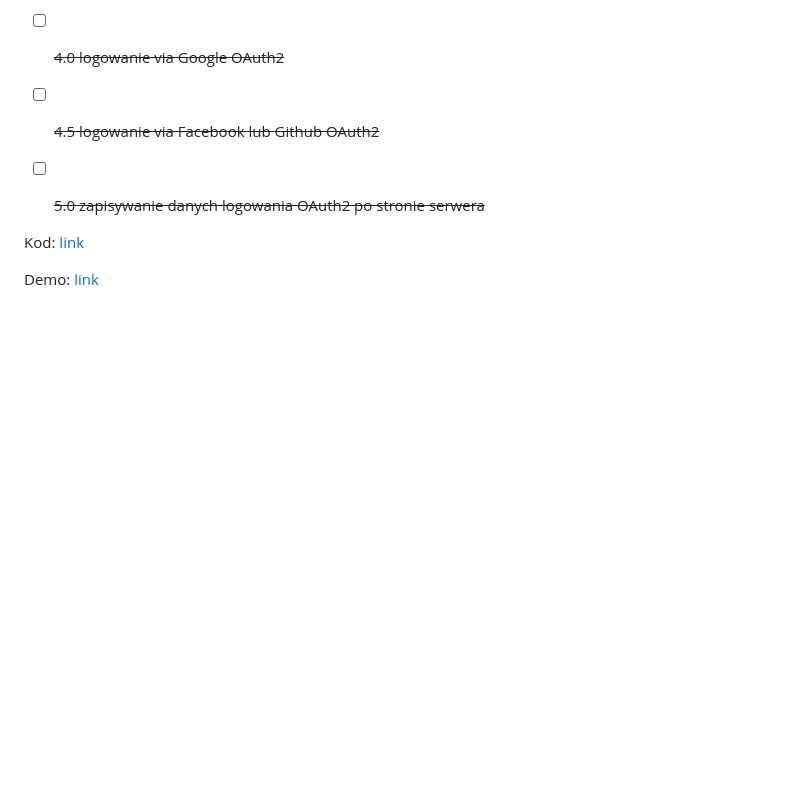
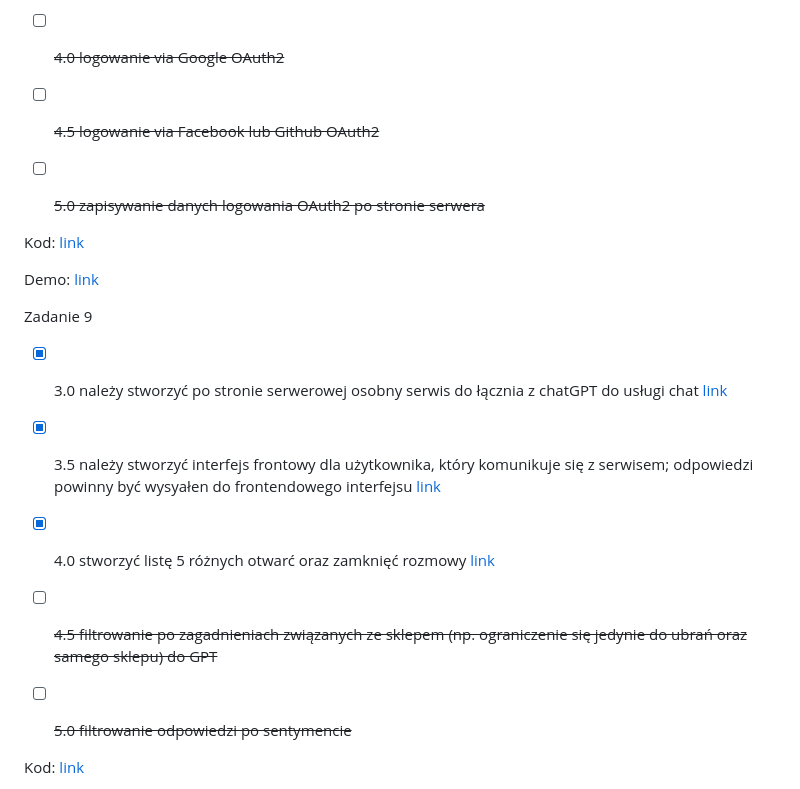
Before and after one commit to Maciej01032001/Ebiznes2024, a Markdown page: README.md, the part around one of its changes. Drawn GitHub-style; blank space fills up the shorter version.

Commit message:
docs: Update README about assignment 9

```diff
--- a/README.md
+++ b/README.md
@@ -130,3 +130,18 @@ Zadanie 8
 Kod: [link](https://github.com/Maciej01032001/Ebiznes2024/tree/main/Zadanie8/Ebiznes8)
 
 Demo: [link](https://github.com/Maciej01032001/Ebiznes2024/blob/main/demos/Ebiznes-zadanie8-Oauth.mp4)
+
+Zadanie 9
+
+- [x] 3.0 należy stworzyć po stronie serwerowej osobny serwis do łącznia z chatGPT do usługi chat [link](https://github.com/Maciej01032001/Ebiznes2024/commit/d471d196b7bbb2a61f44298a5ae036abf0ae9492)
+
+- [x] 3.5 należy stworzyć interfejs frontowy dla użytkownika, który komunikuje się z serwisem; odpowiedzi powinny być wysyałen do frontendowego interfejsu [link](https://github.com/Maciej01032001/Ebiznes2024/commit/d471d196b7bbb2a61f44298a5ae036abf0ae9492)
+
+- [x] 4.0 stworzyć listę 5 różnych otwarć oraz zamknięć rozmowy [link](https://github.com/Maciej01032001/Ebiznes2024/commit/d471d196b7bbb2a61f44298a5ae036abf0ae9492)
+
+- [ ] ~~4.5 filtrowanie po zagadnieniach związanych ze sklepem (np. ograniczenie się jedynie do ubrań oraz samego sklepu) do GPT~~
+
+- [ ] ~~5.0 filtrowanie odpowiedzi po sentymencie~~
+
+Kod: [link](https://github.com/Maciej01032001/Ebiznes2024/tree/main/Zadanie9/ebiznes9)
+
```
Also changed, not shown: other parts of README.md (+1 -0 lines).
